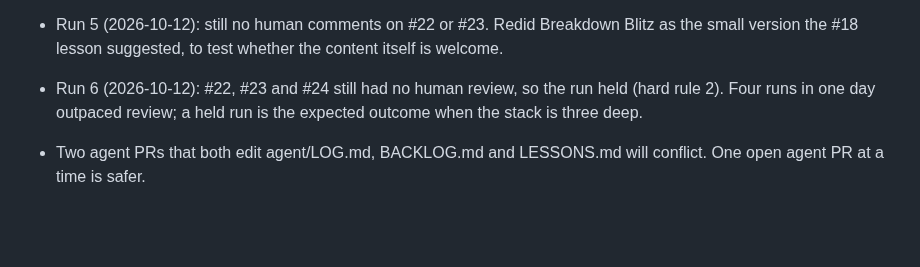
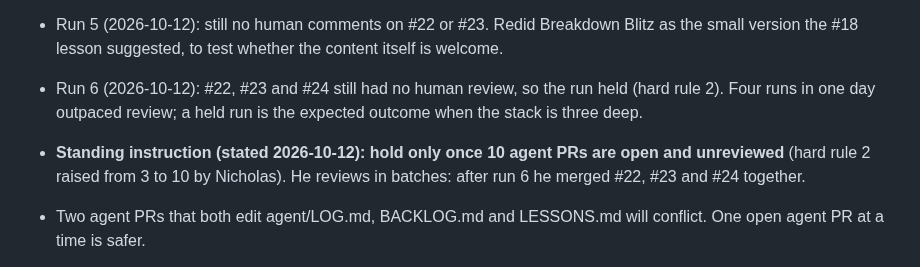
Before and after one commit to NickD135/morphology-builder, a Markdown page: agent/LESSONS.md, the part around the change. GitHub-like rendering; blank space fills up the shorter version.

Commit message:
agent: raise the open-PR hold from 3 to 10 (Nicholas's instruction)
Co-Authored-By: Claude Opus 5.5 <noreply@anthropic.com>
Claude-Session: https://claude.ai/code/session_01Xg3X3Dq2ahoomXPZiAVvxY

```diff
--- a/agent/LESSONS.md
+++ b/agent/LESSONS.md
@@ -6,6 +6,7 @@ Updated every run from merged, closed and commented agent PRs. Record what he va
 - PR #18 (Breakdown Blitz "why" panel, energy pause, data fixes) was closed unmerged, no comment, about 6 minutes after #20 merged, with a merge conflict in the shared agent/ files. Most likely closed because of the conflict, not the content, but not certain. Do not resubmit it as is; if revisited, keep it small (why panel and no auto-advance only, no game balance change like the energy pause) and base it on current main.
 - Run 5 (2026-10-12): still no human comments on #22 or #23. Redid Breakdown Blitz as the small version the #18 lesson suggested, to test whether the content itself is welcome.
 - Run 6 (2026-10-12): #22, #23 and #24 still had no human review, so the run held (hard rule 2). Four runs in one day outpaced review; a held run is the expected outcome when the stack is three deep.
+- **Standing instruction (stated 2026-10-12): hold only once 10 agent PRs are open and unreviewed** (hard rule 2 raised from 3 to 10 by Nicholas). He reviews in batches: after run 6 he merged #22, #23 and #24 together.
 - Two agent PRs that both edit agent/LOG.md, BACKLOG.md and LESSONS.md will conflict. One open agent PR at a time is safer.
 
 - Run 4 was requested on demand for SOLO Unit 31. Signal: he wants SOLO units reviewed one at a time against the playbook framing, not only Word Labs games.
```
Also changed, not shown: agent/IMPROVEMENT_AGENT.md (+1 -1 lines).
